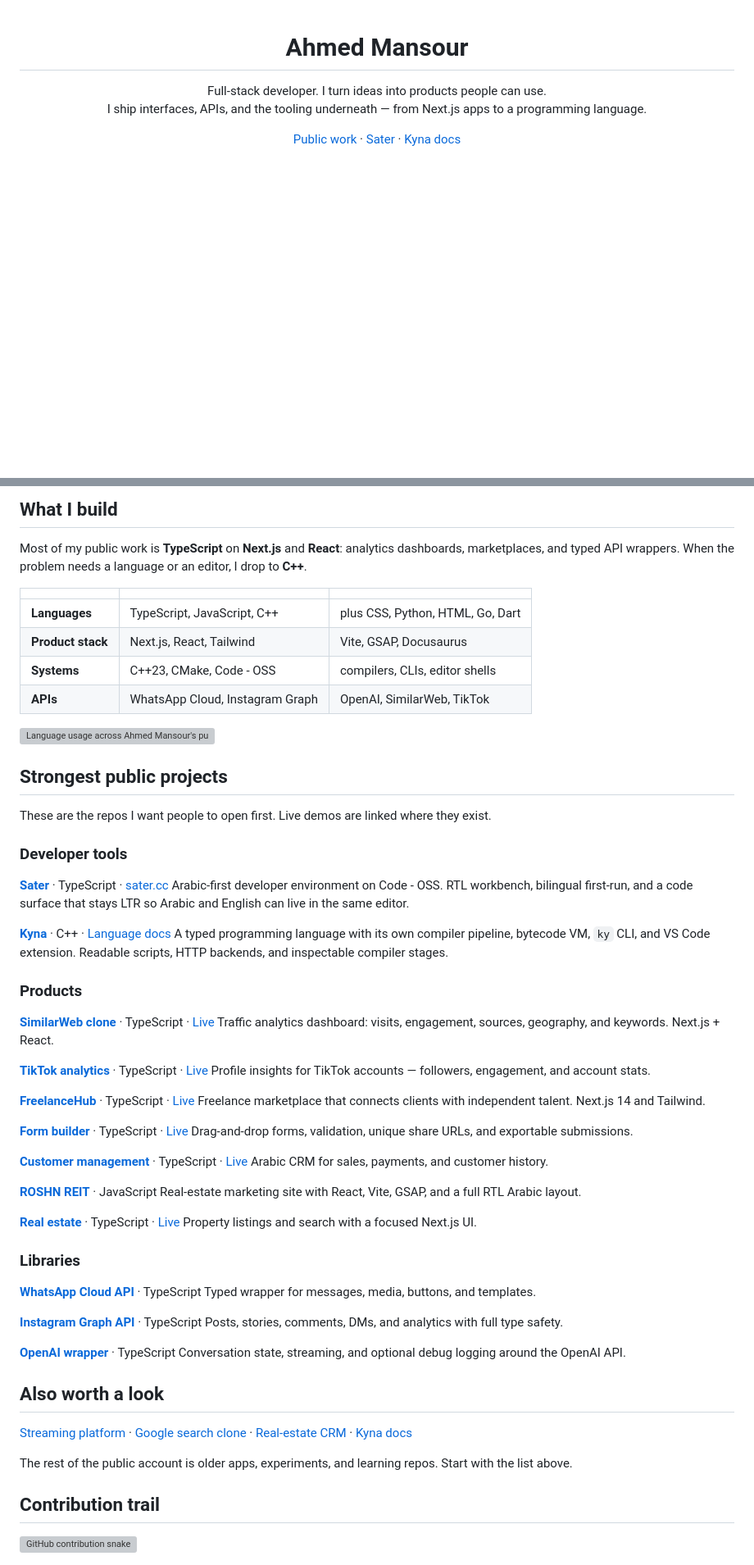
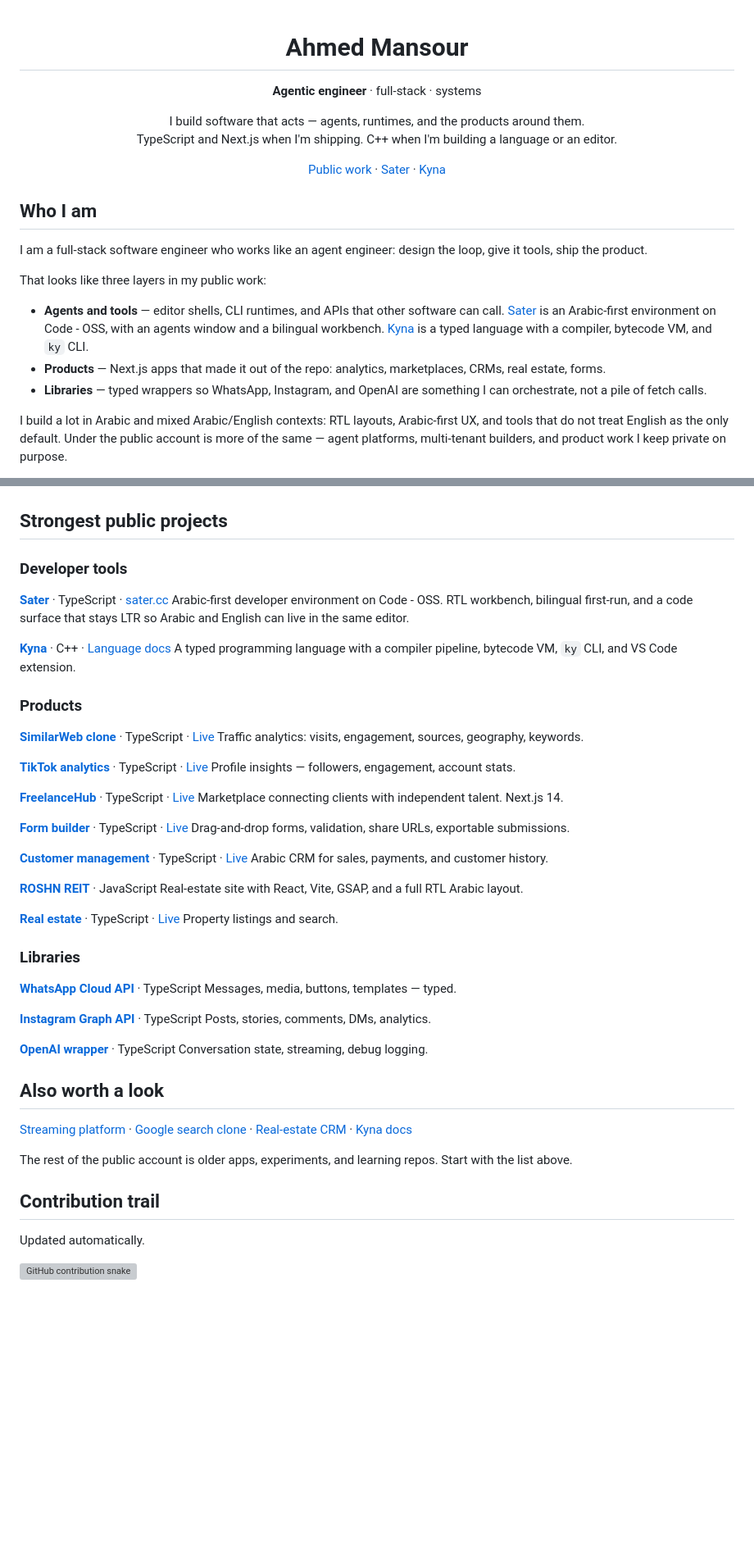
Before and after one commit to Up-to-code/Up-to-code, a Markdown page: ReadMe.md, 2 parts joined by grey strips. Shown at 82% size. GitHub-like rendering; blank space fills up the shorter version; grey boxes are pictures that could not be loaded.

```diff
--- a/ReadMe.md
+++ b/ReadMe.md
@@ -1,8 +1,10 @@
 <h1 align="center">Ahmed Mansour</h1>
 
+<p align="center"><strong>Agentic engineer</strong> · full-stack · systems</p>
+
 <p align="center">
-  Full-stack developer. I turn ideas into products people can use.<br />
-  I ship interfaces, APIs, and the tooling underneath — from Next.js apps to a programming language.
+  I build software that acts — agents, runtimes, and the products around them.<br />
+  TypeScript and Next.js when I'm shipping. C++ when I'm building a language or an editor.
 </p>
 
 <p align="center">
@@ -10,4 +12,18 @@
   ·
   <a href="https://sater.cc">Sater</a>
   ·
-  <a href="https://up-to-code.github.io/kyna-docs/">Kyna docs</a>
+  <a href="https://up-to-code.github.io/kyna-docs/">Kyna</a>
+</p>
+
+## Who I am
+
+I am a full-stack software engineer who works like an agent engineer: design the loop, give it tools, ship the product.
+
+That looks like three layers in my public work:
+
+- **Agents and tools** — editor shells, CLI runtimes, and APIs that other software can call. [Sater](https://github.com/Up-to-code/sater) is an Arabic-first environment on Code - OSS, with an agents window and a bilingual workbench. [Kyna](https://github.com/Up-to-code/Kyna) is a typed language with a compiler, bytecode VM, and `ky` CLI.
+- **Products** — Next.js apps that made it out of the repo: analytics, marketplaces, CRMs, real estate, forms.
+- **Libraries** — typed wrappers so WhatsApp, Instagram, and OpenAI are something I can orchestrate, not a pile of fetch calls.
+
+I build a lot in Arabic and mixed Arabic/English contexts: RTL layouts, Arabic-first UX, and tools that do not treat English as the only default. Under the public account is more of the same — agent platforms, multi-tenant builders, and product work I keep private on purpose.
+
@@ -22,27 +55,6 @@
 </p>
 
-## What I build
-
-Most of my public work is **TypeScript** on **Next.js** and **React**: analytics dashboards, marketplaces, and typed API wrappers. When the problem needs a language or an editor, I drop to **C++**.
-
-| | | |
-| :--- | :--- | :--- |
-| **Languages** | TypeScript, JavaScript, C++ | plus CSS, Python, HTML, Go, Dart |
-| **Product stack** | Next.js, React, Tailwind | Vite, GSAP, Docusaurus |
-| **Systems** | C++23, CMake, Code - OSS | compilers, CLIs, editor shells |
-| **APIs** | WhatsApp Cloud, Instagram Graph | OpenAI, SimilarWeb, TikTok |
-
-<a href="./generated/languages.html">
-  <picture>
-    <source media="(prefers-color-scheme: dark)" srcset="./generated/languages-dark.png" />
-    <source media="(prefers-color-scheme: light)" srcset="./generated/languages-light.png" />
-    <img width="100%" alt="Language usage across Ahmed Mansour's public repositories" src="./generated/languages-light.png" />
-  </picture>
-</a>
-
 ## Strongest public projects
-
-These are the repos I want people to open first. Live demos are linked where they exist.
 
 ### Developer tools
 
@@ -50,41 +62,41 @@ These are the repos I want people to open first. Live demos are linked where the
 Arabic-first developer environment on Code - OSS. RTL workbench, bilingual first-run, and a code surface that stays LTR so Arabic and English can live in the same editor.
 
 **[Kyna](https://github.com/Up-to-code/Kyna)** · C++ · [Language docs](https://up-to-code.github.io/kyna-docs/)
-A typed programming language with its own compiler pipeline, bytecode VM, `ky` CLI, and VS Code extension. Readable scripts, HTTP backends, and inspectable compiler stages.
+A typed programming language with a compiler pipeline, bytecode VM, `ky` CLI, and VS Code extension.
 
 ### Products
 
 **[SimilarWeb clone](https://github.com/Up-to-code/similarweb-clone)** · TypeScript · [Live](https://similar-web-clone.vercel.app/)
-Traffic analytics dashboard: visits, engagement, sources, geography, and keywords. Next.js + React.
+Traffic analytics: visits, engagement, sources, geography, keywords.
 
 **[TikTok analytics](https://github.com/Up-to-code/tiktok-analytics)** · TypeScript · [Live](https://tiktok-analytics.netlify.app/)
-Profile insights for TikTok accounts — followers, engagement, and account stats.
+Profile insights — followers, engagement, account stats.
 
 **[FreelanceHub](https://github.com/Up-to-code/freelancer-website)** · TypeScript · [Live](https://freelancehub7.netlify.app/)
-Freelance marketplace that connects clients with independent talent. Next.js 14 and Tailwind.
+Marketplace connecting clients with independent talent. Next.js 14.
 
 **[Form builder](https://github.com/Up-to-code/form-builder)** · TypeScript · [Live](https://form-builder-one-taupe.vercel.app)
-Drag-and-drop forms, validation, unique share URLs, and exportable submissions.
+Drag-and-drop forms, validation, share URLs, exportable submissions.
 
 **[Customer management](https://github.com/Up-to-code/Customer_Management_System)** · TypeScript · [Live](https://customer-management-system-alpha.vercel.app)
 Arabic CRM for sales, payments, and customer history.
 
 **[ROSHN REIT](https://github.com/Up-to-code/roshn-reit)** · JavaScript
-Real-estate marketing site with React, Vite, GSAP, and a full RTL Arabic layout.
+Real-estate site with React, Vite, GSAP, and a full RTL Arabic layout.
 
 **[Real estate](https://github.com/Up-to-code/real-estate)** · TypeScript · [Live](https://real-estate-up.netlify.app/)
-Property listings and search with a focused Next.js UI.
+Property listings and search.
 
 ### Libraries
 
 **[WhatsApp Cloud API](https://github.com/Up-to-code/WhatsApp-Meta-Business-API-Handler)** · TypeScript
-Typed wrapper for messages, media, buttons, and templates.
+Messages, media, buttons, templates — typed.
 
 **[Instagram Graph API](https://github.com/Up-to-code/Instagram-Meta-Business-API-Handler)** · TypeScript
-Posts, stories, comments, DMs, and analytics with full type safety.
+Posts, stories, comments, DMs, analytics.
 
 **[OpenAI wrapper](https://github.com/Up-to-code/AI-Model-Wrapper-for-OpenAI)** · TypeScript
-Conversation state, streaming, and optional debug logging around the OpenAI API.
+Conversation state, streaming, debug logging.
 
 ## Also worth a look
 
@@ -94,6 +106,8 @@ The rest of the public account is older apps, experiments, and learning repos. S
 
 ## Contribution trail
 
+Updated automatically.
+
 <picture>
   <source media="(prefers-color-scheme: dark)" srcset="https://raw.githubusercontent.com/Up-to-code/Up-to-code/output/github-snake-dark.svg" />
   <source media="(prefers-color-scheme: light)" srcset="https://raw.githubusercontent.com/Up-to-code/Up-to-code/output/github-snake.svg" />
```
Also changed, not shown: other parts of ReadMe.md (+22 -5 lines).
